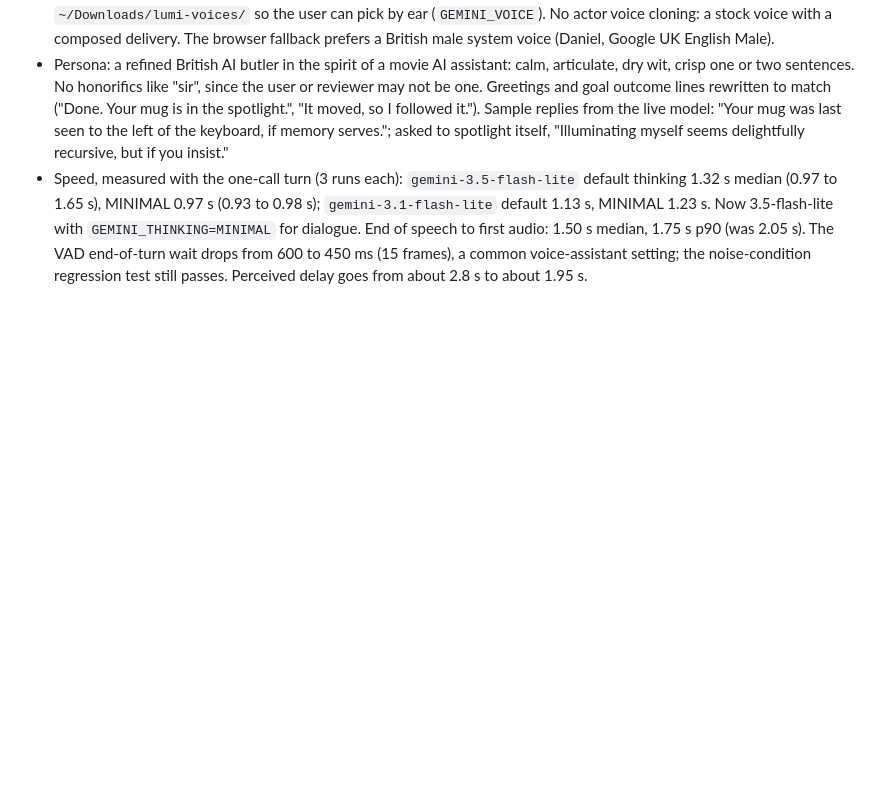
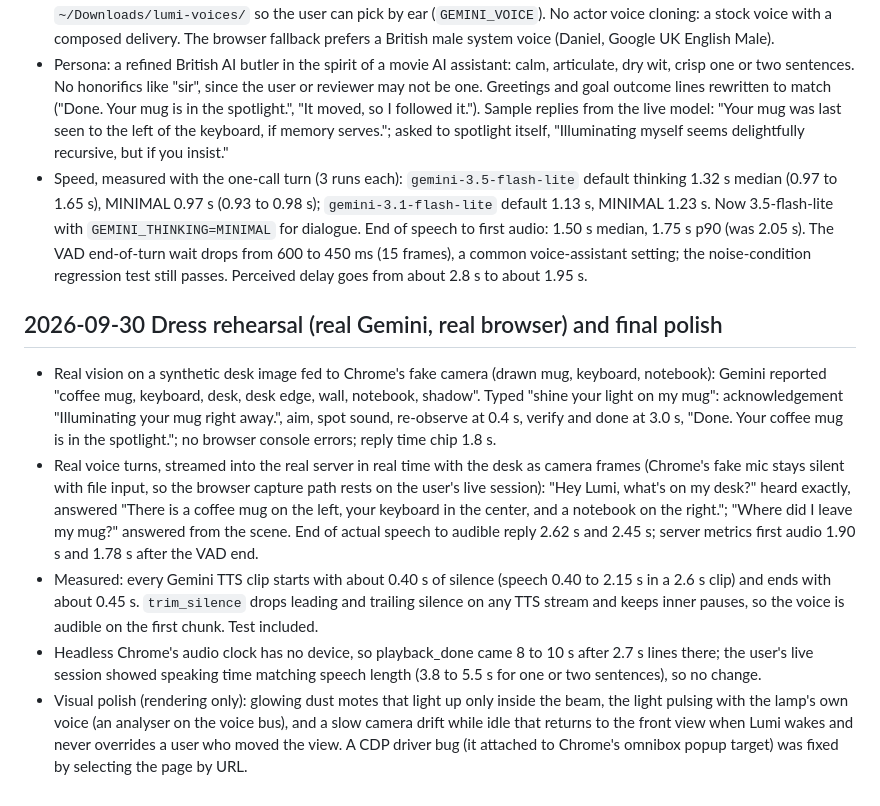
Before and after one commit to gkhurana21/lumi, a Markdown page: docs/DECISIONS.md, the part around the change. Drawn GitHub-style; blank space fills up the shorter version.

```diff
--- a/docs/DECISIONS.md
+++ b/docs/DECISIONS.md
@@ -176,3 +176,11 @@ Append one entry per decision or measurement. Format: date, decision, why, evide
 - Voice: six Gemini male voices sampled with `language_code=en-GB` reading the same line (all accepted; transcripts exact; median pitch 105 to 136 Hz; first audio 0.40 to 0.56 s). Default Charon (deepest, most measured); samples left in `~/Downloads/lumi-voices/` so the user can pick by ear (`GEMINI_VOICE`). No actor voice cloning: a stock voice with a composed delivery. The browser fallback prefers a British male system voice (Daniel, Google UK English Male).
 - Persona: a refined British AI butler in the spirit of a movie AI assistant: calm, articulate, dry wit, crisp one or two sentences. No honorifics like "sir", since the user or reviewer may not be one. Greetings and goal outcome lines rewritten to match ("Done. Your mug is in the spotlight.", "It moved, so I followed it."). Sample replies from the live model: "Your mug was last seen to the left of the keyboard, if memory serves."; asked to spotlight itself, "Illuminating myself seems delightfully recursive, but if you insist."
 - Speed, measured with the one-call turn (3 runs each): `gemini-3.5-flash-lite` default thinking 1.32 s median (0.97 to 1.65 s), MINIMAL 0.97 s (0.93 to 0.98 s); `gemini-3.1-flash-lite` default 1.13 s, MINIMAL 1.23 s. Now 3.5-flash-lite with `GEMINI_THINKING=MINIMAL` for dialogue. End of speech to first audio: 1.50 s median, 1.75 s p90 (was 2.05 s). The VAD end-of-turn wait drops from 600 to 450 ms (15 frames), a common voice-assistant setting; the noise-condition regression test still passes. Perceived delay goes from about 2.8 s to about 1.95 s.
+
+## 2026-09-30 Dress rehearsal (real Gemini, real browser) and final polish
+
+- Real vision on a synthetic desk image fed to Chrome's fake camera (drawn mug, keyboard, notebook): Gemini reported "coffee mug, keyboard, desk, desk edge, wall, notebook, shadow". Typed "shine your light on my mug": acknowledgement "Illuminating your mug right away.", aim, spot sound, re-observe at 0.4 s, verify and done at 3.0 s, "Done. Your coffee mug is in the spotlight."; no browser console errors; reply time chip 1.8 s.
+- Real voice turns, streamed into the real server in real time with the desk as camera frames (Chrome's fake mic stays silent with file input, so the browser capture path rests on the user's live session): "Hey Lumi, what's on my desk?" heard exactly, answered "There is a coffee mug on the left, your keyboard in the center, and a notebook on the right."; "Where did I leave my mug?" answered from the scene. End of actual speech to audible reply 2.62 s and 2.45 s; server metrics first audio 1.90 s and 1.78 s after the VAD end.
+- Measured: every Gemini TTS clip starts with about 0.40 s of silence (speech 0.40 to 2.15 s in a 2.6 s clip) and ends with about 0.45 s. `trim_silence` drops leading and trailing silence on any TTS stream and keeps inner pauses, so the voice is audible on the first chunk. Test included.
+- Headless Chrome's audio clock has no device, so playback_done came 8 to 10 s after 2.7 s lines there; the user's live session showed speaking time matching speech length (3.8 to 5.5 s for one or two sentences), so no change.
+- Visual polish (rendering only): glowing dust motes that light up only inside the beam, the light pulsing with the lamp's own voice (an analyser on the voice bus), and a slow camera drift while idle that returns to the front view when Lumi wakes and never overrides a user who moved the view. A CDP driver bug (it attached to Chrome's omnibox popup target) was fixed by selecting the page by URL.
```
Also changed, not shown: README.md (+1 -0 lines), docs/img/dashboard.png, 3 other files.
